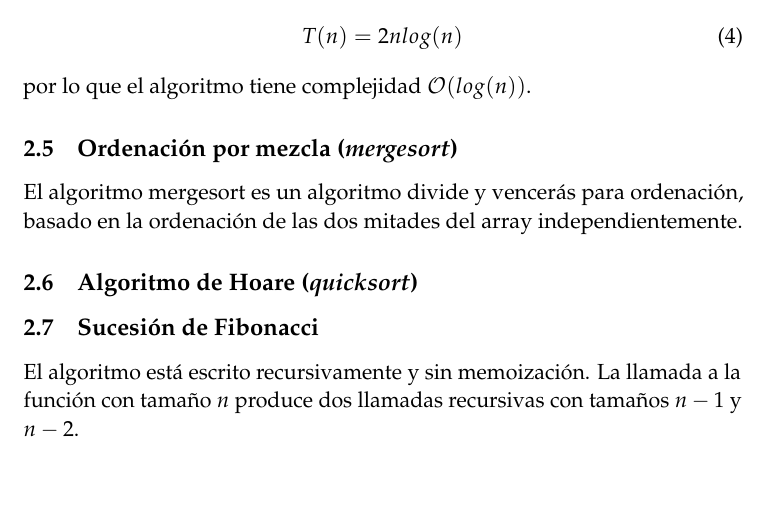
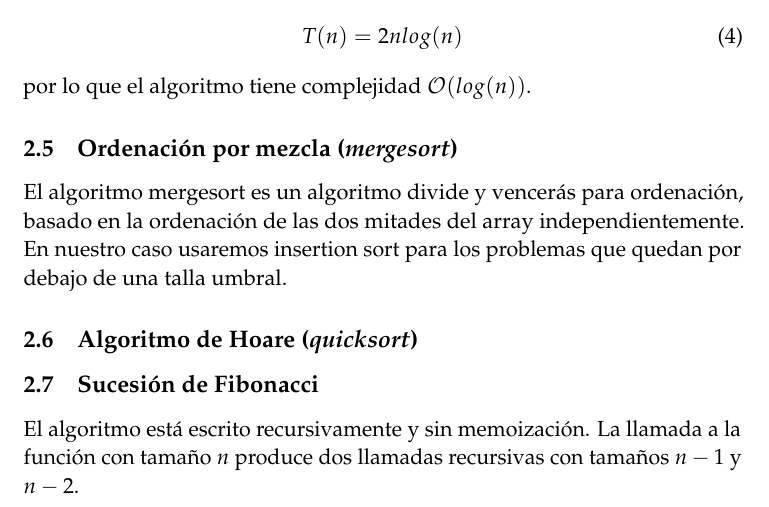
Before and after one commit to JCEntrena/eficiencia, a LaTeX paper (memoria/memoria.tex): part of page 4 of 6, cut so that both start at the same text, the shorter picture padded with empty space. Compiled offline with pdfLaTeX.

Commit message:
Explicando mergesort.

```diff
--- a/memoria/memoria.tex
+++ b/memoria/memoria.tex
@@ -143,9 +143,10 @@ por lo que el algoritmo tiene complejidad $\mathcal{O}(log(n))$.
 
 \subsection{Ordenación por mezcla (\textit{mergesort})}
 El algoritmo mergesort es un algoritmo divide y vencerás para ordenación, basado en la ordenación de las dos mitades del
-array independientemente.
+array independientemente. En nuestro caso usaremos insertion sort para los problemas que quedan por debajo de una talla umbral.
 
 \subsection{Algoritmo de Hoare (\textit{quicksort})}
+
 
 \subsection {Sucesión de Fibonacci}
 El algoritmo está escrito recursivamente y sin memoización. La llamada a la función con tamaño $n$ produce
```
